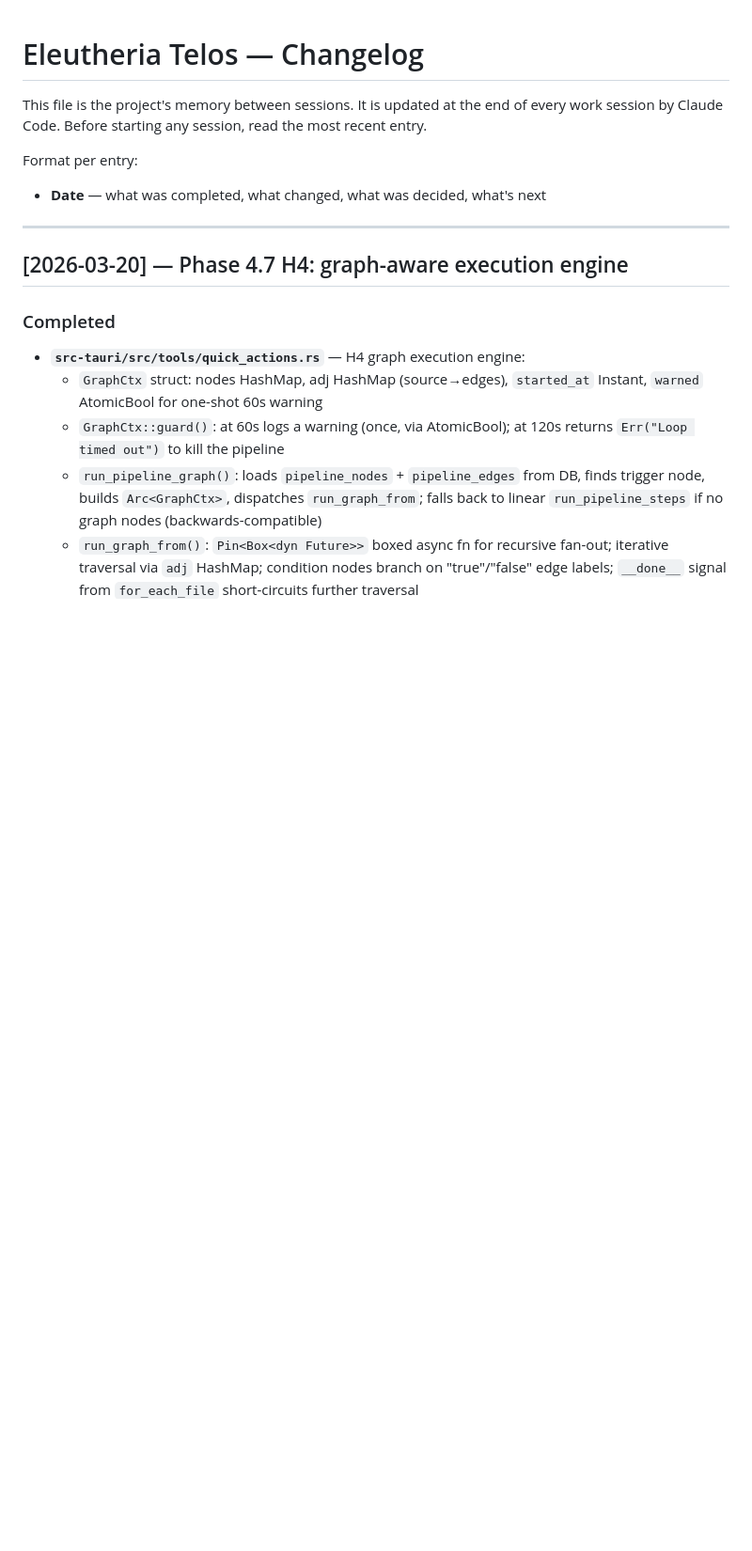
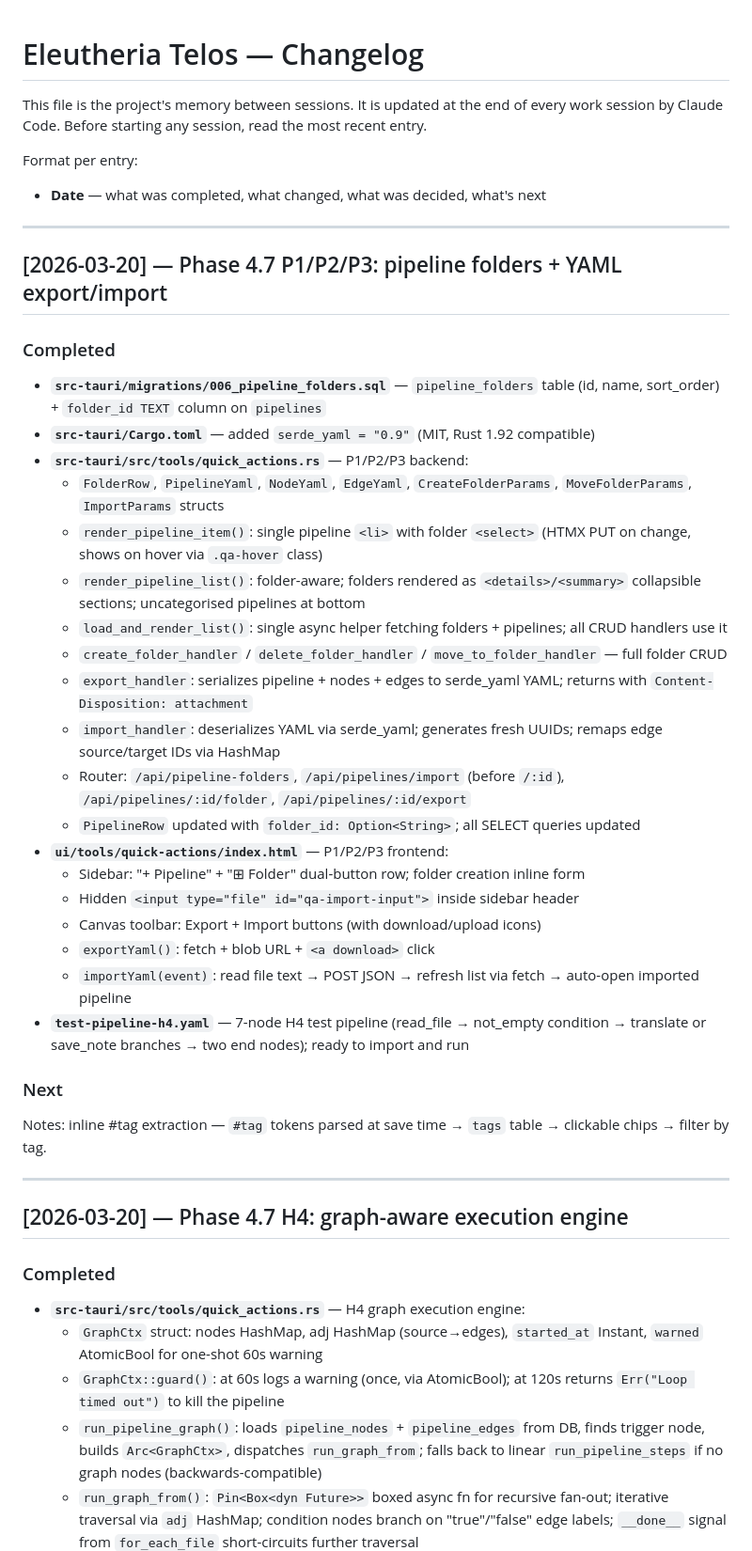
Before and after one commit to RodrigoAndresPerezJamett/eleutheria-telos, a Markdown page: CHANGELOG.md, the part around the change. Shown at 94% size. Drawn GitHub-style; blank space fills up the shorter version.

Commit message:
docs: mark P1/P2/P3 complete, update CHANGELOG
Co-Authored-By: Claude Sonnet 4.6 <noreply@anthropic.com>

```diff
--- a/CHANGELOG.md
+++ b/CHANGELOG.md
@@ -4,6 +4,34 @@ This file is the project's memory between sessions. It is updated at the end of
 
 Format per entry:
 - **Date** — what was completed, what changed, what was decided, what's next
+
+---
+
+## [2026-03-20] — Phase 4.7 P1/P2/P3: pipeline folders + YAML export/import
+
+### Completed
+- **`src-tauri/migrations/006_pipeline_folders.sql`** — `pipeline_folders` table (id, name, sort_order) + `folder_id TEXT` column on `pipelines`
+- **`src-tauri/Cargo.toml`** — added `serde_yaml = "0.9"` (MIT, Rust 1.92 compatible)
+- **`src-tauri/src/tools/quick_actions.rs`** — P1/P2/P3 backend:
+  - `FolderRow`, `PipelineYaml`, `NodeYaml`, `EdgeYaml`, `CreateFolderParams`, `MoveFolderParams`, `ImportParams` structs
+  - `render_pipeline_item()`: single pipeline `<li>` with folder `<select>` (HTMX PUT on change, shows on hover via `.qa-hover` class)
+  - `render_pipeline_list()`: folder-aware; folders rendered as `<details>/<summary>` collapsible sections; uncategorised pipelines at bottom
+  - `load_and_render_list()`: single async helper fetching folders + pipelines; all CRUD handlers use it
+  - `create_folder_handler` / `delete_folder_handler` / `move_to_folder_handler` — full folder CRUD
+  - `export_handler`: serializes pipeline + nodes + edges to serde_yaml YAML; returns with `Content-Disposition: attachment`
+  - `import_handler`: deserializes YAML via serde_yaml; generates fresh UUIDs; remaps edge source/target IDs via HashMap
+  - Router: `/api/pipeline-folders`, `/api/pipelines/import` (before `/:id`), `/api/pipelines/:id/folder`, `/api/pipelines/:id/export`
+  - `PipelineRow` updated with `folder_id: Option<String>`; all SELECT queries updated
+- **`ui/tools/quick-actions/index.html`** — P1/P2/P3 frontend:
+  - Sidebar: "+ Pipeline" + "⊞ Folder" dual-button row; folder creation inline form
+  - Hidden `<input type="file" id="qa-import-input">` inside sidebar header
+  - Canvas toolbar: Export + Import buttons (with download/upload icons)
+  - `exportYaml()`: fetch + blob URL + `<a download>` click
+  - `importYaml(event)`: read file text → POST JSON → refresh list via fetch → auto-open imported pipeline
+- **`test-pipeline-h4.yaml`** — 7-node H4 test pipeline (read_file → not_empty condition → translate or save_note branches → two end nodes); ready to import and run
+
+### Next
+Notes: inline #tag extraction — `#tag` tokens parsed at save time → `tags` table → clickable chips → filter by tag.
 
 ---
 
```
Also changed, not shown: ROADMAP.md (+3 -3 lines).
